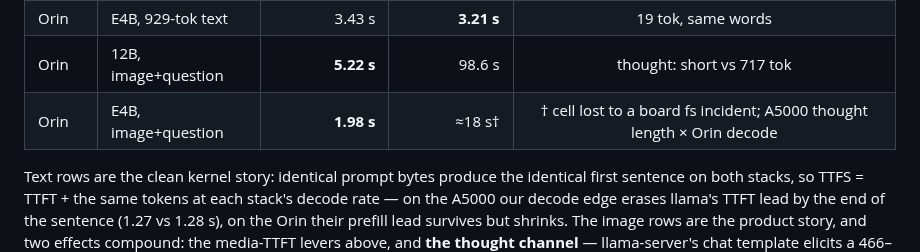
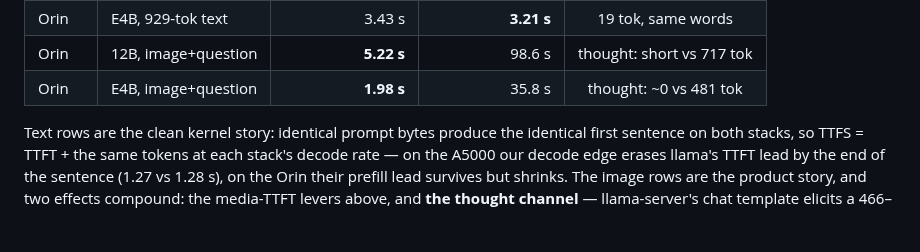
Before and after one commit to cortexist/little-gemma, a Markdown page: README.md, the part around the change. Rendered like a GitHub page; blank space fills up the shorter version.

```diff
--- a/README.md
+++ b/README.md
@@ -464,7 +464,7 @@ prose-shaped questions so the first sentence is a real one:
 | Orin | 12B, 929-tok text | 9.23 s | **8.47 s** | 29 tok, same words |
 | Orin | E4B, 929-tok text | 3.43 s | **3.21 s** | 19 tok, same words |
 | Orin | 12B, image+question | **5.22 s** | 98.6 s | thought: short vs 717 tok |
-| Orin | E4B, image+question | **1.98 s** | ≈18 s† | † cell lost to a board fs incident; A5000 thought length × Orin decode |
+| Orin | E4B, image+question | **1.98 s** | 35.8 s | thought: ~0 vs 481 tok |
 
 Text rows are the clean kernel story: identical prompt bytes produce the
 identical first sentence on both stacks, so TTFS = TTFT + the same tokens
```
Also changed, not shown: docs/prefill-performance-journal.md (+10 -0 lines).
